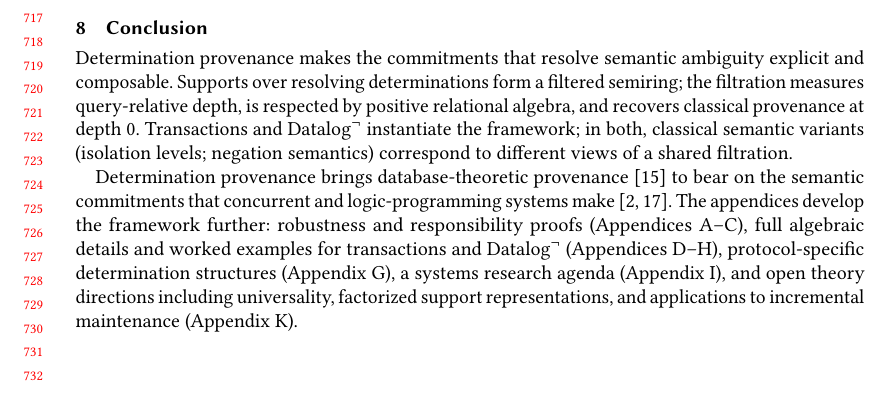
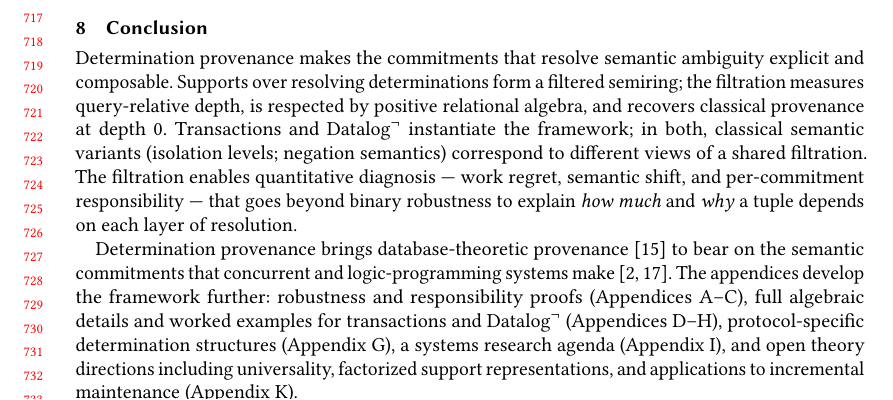
Before and after one commit to jhellerstein/provenance, a LaTeX paper (main.tex): part of page 15 of 37, cut so that both start at the same text. Compiled offline with pdfLaTeX.

Commit message:
Conclusion: add breathing room — filtration enables quantitative diagnosis beyond binary robustness

```diff
--- a/main.tex
+++ b/main.tex
@@ -1578,6 +1578,10 @@ relational algebra, and recovers classical provenance at depth~$0$.
 Transactions and $\mbox{Datalog}^\neg$ instantiate the framework;
 in both, classical semantic variants (isolation levels; negation
 semantics) correspond to different views of a shared filtration.
+The filtration enables quantitative diagnosis --- work regret,
+semantic shift, and per-commitment responsibility --- that goes beyond
+binary robustness to explain \emph{how much} and \emph{why} a tuple
+depends on each layer of resolution.
 
 Determination provenance brings database-theoretic
 provenance~\cite{green2007provenance} to bear on the semantic
```
